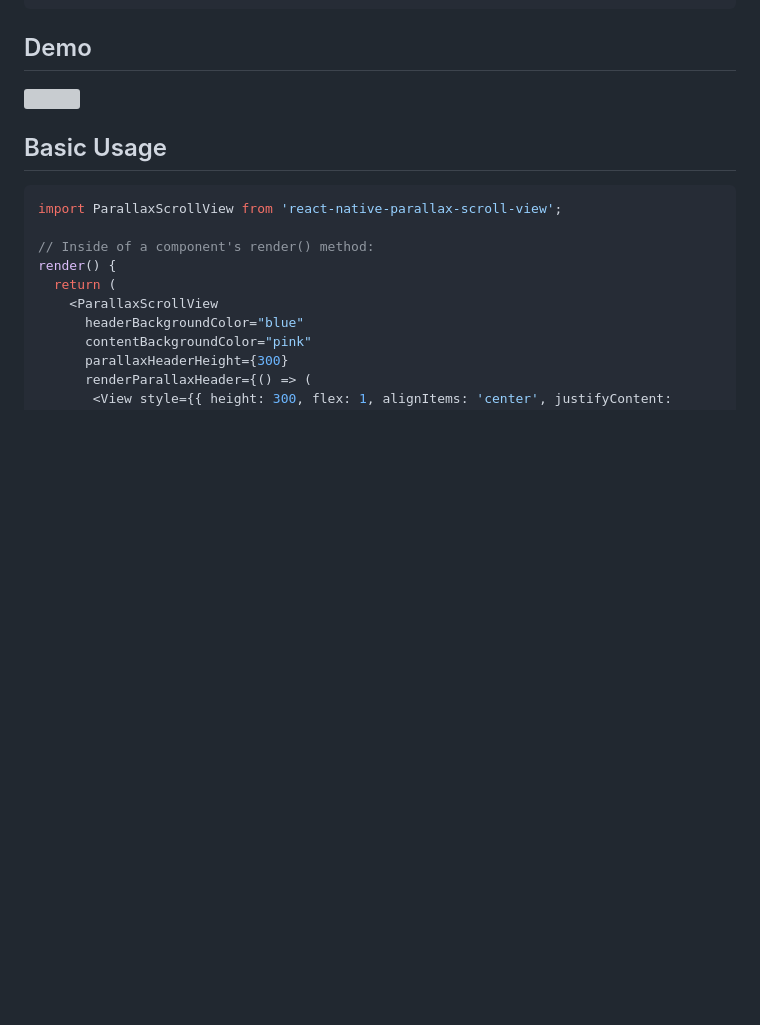
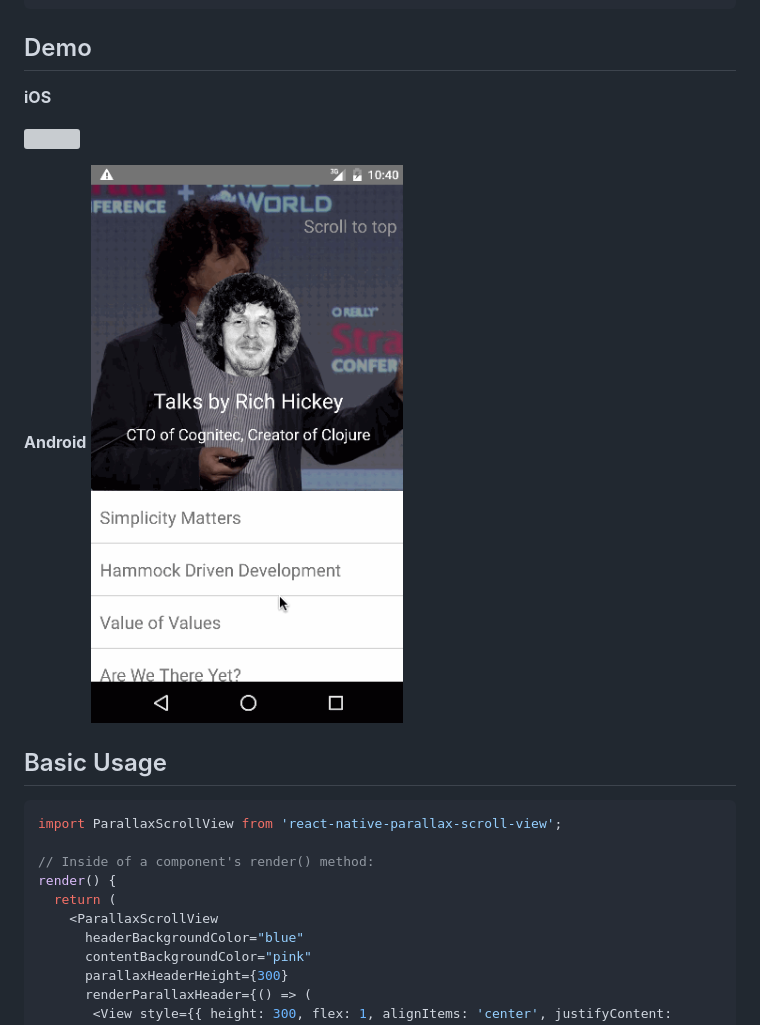
Before and after one commit to i6mi6/react-native-parallax-scroll-view, a Markdown page: README.md, the part around the change. GitHub-like rendering; pictures changed too: parallax-android.gif (added); blank space fills up the shorter version; grey boxes are pictures that could not be loaded.

Commit message:
update demos

```diff
--- a/README.md
+++ b/README.md
@@ -14,7 +14,12 @@ $ npm install react-native-parallax-scroll-view --save
 
 ## Demo
 
-![](./parallax-scroll-view-ios.gif)
+**iOS**
+
+![](./parallax-ios.gif)
+
+**Android**
+![](./parallax-android.gif)
 
 ## Basic Usage
 
```
Also changed, not shown: 2 other files.
